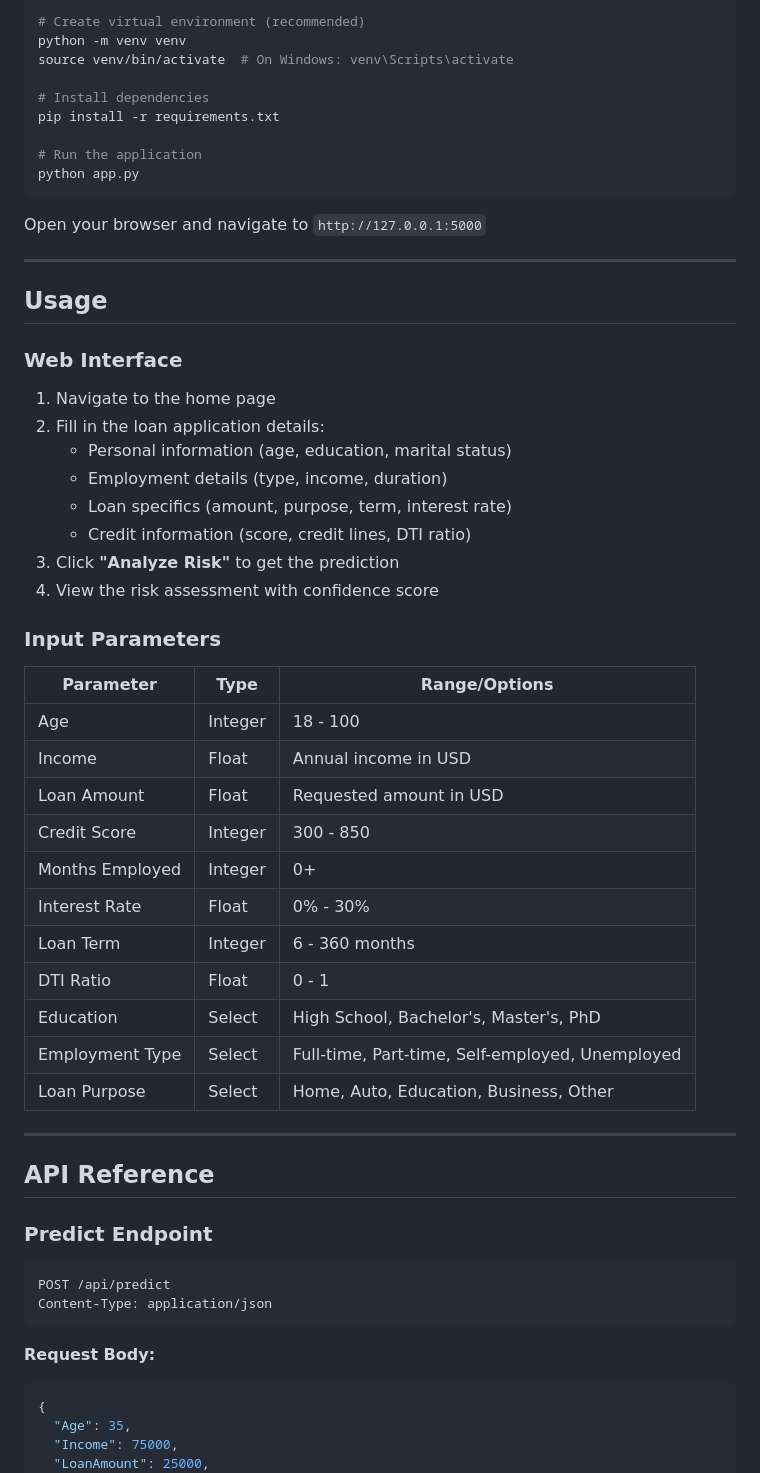
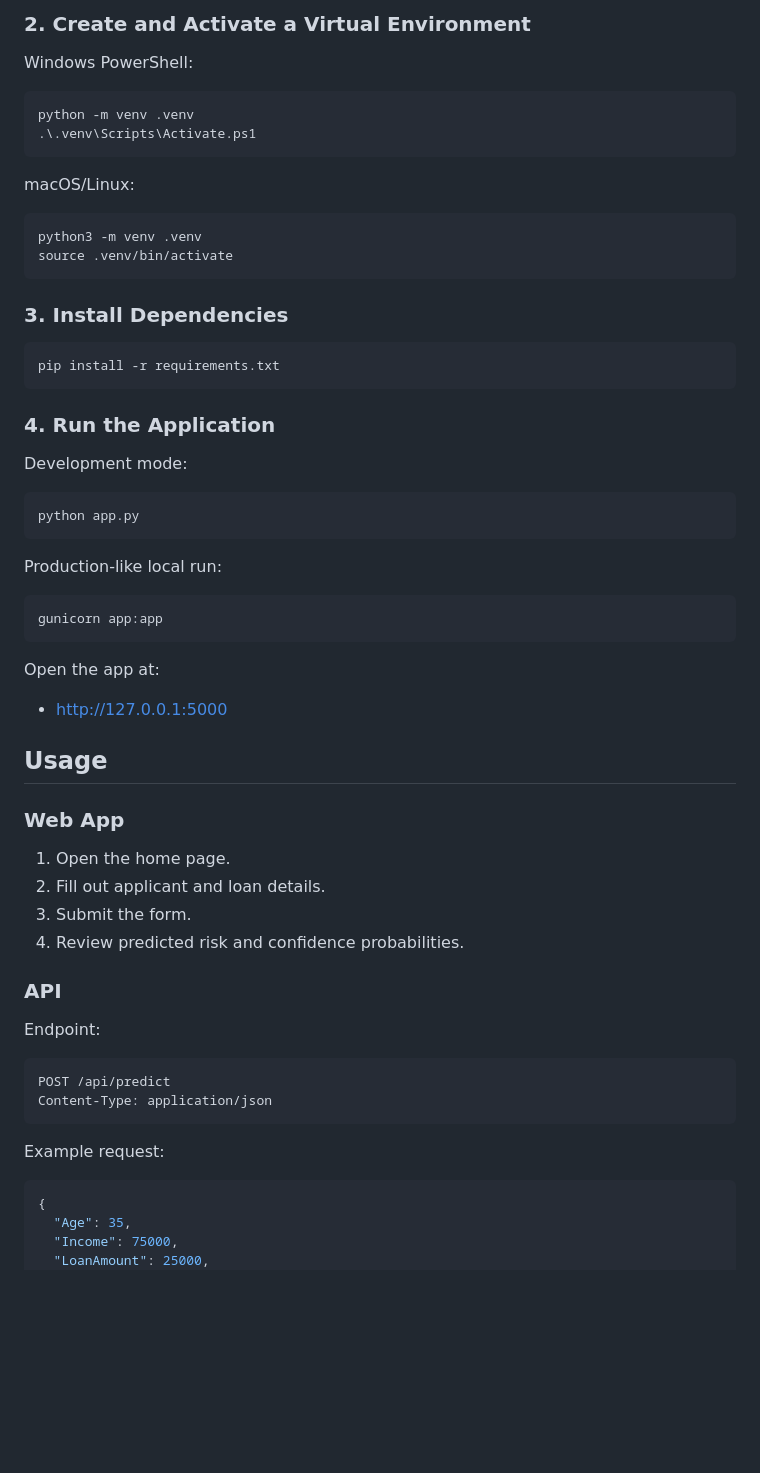
Before and after one commit to HarshilHada91/LoanSense_AI, a Markdown page: README.md, the part around one of its changes. Rendered like a GitHub page; blank space fills up the shorter version.

Commit message:
Improve README with professional project documentation

````diff
--- a/README.md
+++ b/README.md
@@ -73,60 +83,62 @@ cd LoanSense_AI-
 
-# Create virtual environment (recommended)
-python -m venv venv
-source venv/bin/activate  # On Windows: venv\Scripts\activate
+### 2. Create and Activate a Virtual Environment
 
-# Install dependencies
+Windows PowerShell:
+
+```powershell
+python -m venv .venv
+.\.venv\Scripts\Activate.ps1
+```
+
+macOS/Linux:
+
+```bash
+python3 -m venv .venv
+source .venv/bin/activate
+```
+
+### 3. Install Dependencies
+
+```bash
 pip install -r requirements.txt
+```
 
-# Run the application
+### 4. Run the Application
+
+Development mode:
+
+```bash
 python app.py
 ```
 
-Open your browser and navigate to `http://127.0.0.1:5000`
+Production-like local run:
 
----
+```bash
+gunicorn app:app
+```
+
+Open the app at:
+- http://127.0.0.1:5000
 
 ## Usage
 
-### Web Interface
+### Web App
 
-1. Navigate to the home page
-2. Fill in the loan application details:
-   - Personal information (age, education, marital status)
-   - Employment details (type, income, duration)
-   - Loan specifics (amount, purpose, term, interest rate)
-   - Credit information (score, credit lines, DTI ratio)
-3. Click **"Analyze Risk"** to get the prediction
-4. View the risk assessment with confidence score
+1. Open the home page.
+2. Fill out applicant and loan details.
+3. Submit the form.
+4. Review predicted risk and confidence probabilities.
 
-### Input Parameters
+### API
 
-| Parameter       | Type    | Range/Options                                   |
-| --------------- | ------- | ----------------------------------------------- |
-| Age             | Integer | 18 - 100                                        |
-| Income          | Float   | Annual income in USD                            |
-| Loan Amount     | Float   | Requested amount in USD                         |
-| Credit Score    | Integer | 300 - 850                                       |
-| Months Employed | Integer | 0+                                              |
-| Interest Rate   | Float   | 0% - 30%                                        |
-| Loan Term       | Integer | 6 - 360 months                                  |
-| DTI Ratio       | Float   | 0 - 1                                           |
-| Education       | Select  | High School, Bachelor's, Master's, PhD          |
-| Employment Type | Select  | Full-time, Part-time, Self-employed, Unemployed |
-| Loan Purpose    | Select  | Home, Auto, Education, Business, Other          |
-
----
-
-## API Reference
-
-### Predict Endpoint
+Endpoint:
 
 ```http
 POST /api/predict
 Content-Type: application/json
 ```
 
-**Request Body:**
+Example request:
 
 ```json
 {
````
Also changed, not shown: other parts of README.md (+125 -146 lines).
